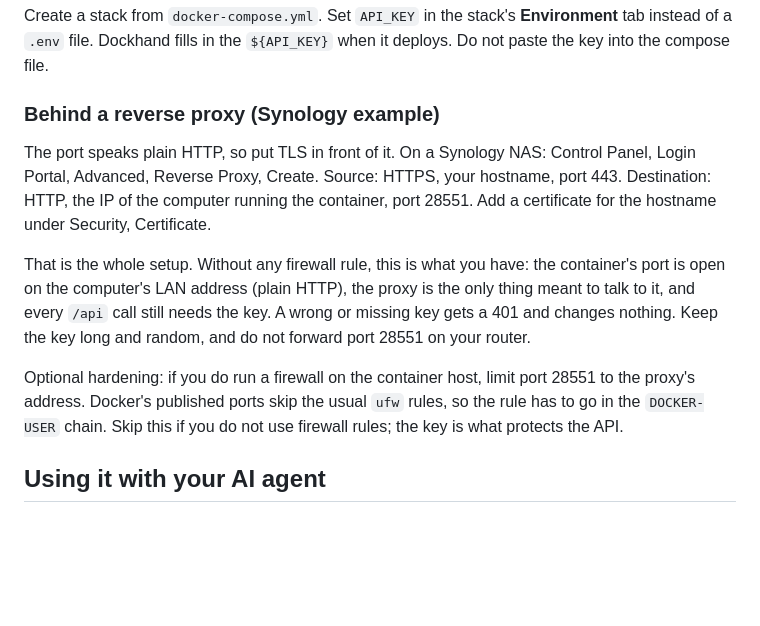
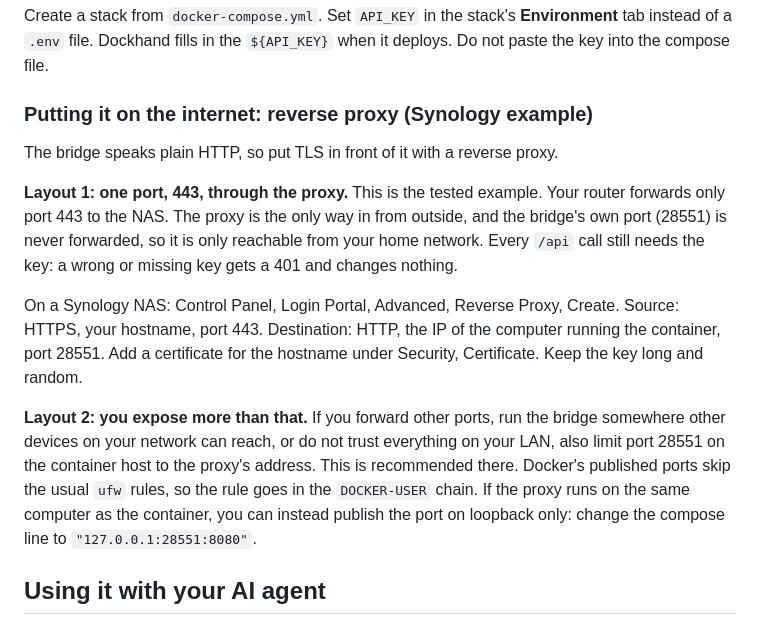
Before and after one commit to dhrandy/ampero-bridge, a Markdown page: README.md, the part around the change. Drawn GitHub-style; blank space fills up the shorter version.

Commit message:
Docs: reverse proxy section shows the 443-only layout first, firewall rule recommended for wider setups

```diff
--- a/README.md
+++ b/README.md
@@ -148,23 +148,28 @@ Create a stack from `docker-compose.yml`. Set `API_KEY` in the stack's
 **Environment** tab instead of a `.env` file. Dockhand fills in the `${API_KEY}`
 when it deploys. Do not paste the key into the compose file.
 
-### Behind a reverse proxy (Synology example)
+### Putting it on the internet: reverse proxy (Synology example)
 
-The port speaks plain HTTP, so put TLS in front of it. On a Synology NAS: Control
-Panel, Login Portal, Advanced, Reverse Proxy, Create. Source: HTTPS, your
-hostname, port 443. Destination: HTTP, the IP of the computer running the
-container, port 28551. Add a certificate for the hostname under Security, Certificate.
+The bridge speaks plain HTTP, so put TLS in front of it with a reverse proxy.
 
-That is the whole setup. Without any firewall rule, this is what you have: the
-container's port is open on the computer's LAN address (plain HTTP), the proxy is
-the only thing meant to talk to it, and every `/api` call still needs the key. A
-wrong or missing key gets a 401 and changes nothing. Keep the key long and
-random, and do not forward port 28551 on your router.
+**Layout 1: one port, 443, through the proxy.** This is the tested example. Your
+router forwards only port 443 to the NAS. The proxy is the only way in from
+outside, and the bridge's own port (28551) is never forwarded, so it is only
+reachable from your home network. Every `/api` call still needs the key: a wrong
+or missing key gets a 401 and changes nothing.
 
-Optional hardening: if you do run a firewall on the container host, limit port
-28551 to the proxy's address. Docker's published ports skip the usual `ufw`
-rules, so the rule has to go in the `DOCKER-USER` chain. Skip this if you do not
-use firewall rules; the key is what protects the API.
+On a Synology NAS: Control Panel, Login Portal, Advanced, Reverse Proxy, Create.
+Source: HTTPS, your hostname, port 443. Destination: HTTP, the IP of the computer
+running the container, port 28551. Add a certificate for the hostname under
+Security, Certificate. Keep the key long and random.
+
+**Layout 2: you expose more than that.** If you forward other ports, run the
+bridge somewhere other devices on your network can reach, or do not trust
+everything on your LAN, also limit port 28551 on the container host to the
+proxy's address. This is recommended there. Docker's published ports skip the
+usual `ufw` rules, so the rule goes in the `DOCKER-USER` chain. If the proxy runs
+on the same computer as the container, you can instead publish the port on
+loopback only: change the compose line to `"127.0.0.1:28551:8080"`.
 
 ## Using it with your AI agent
 
```
